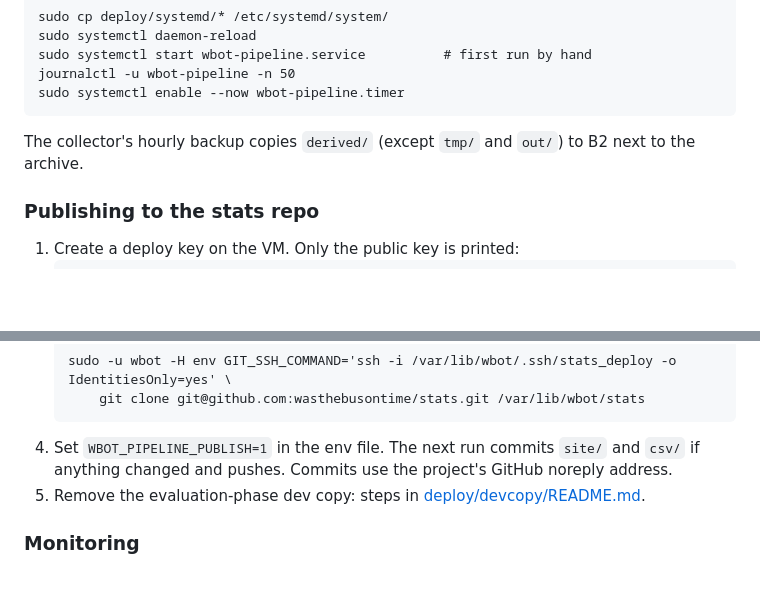
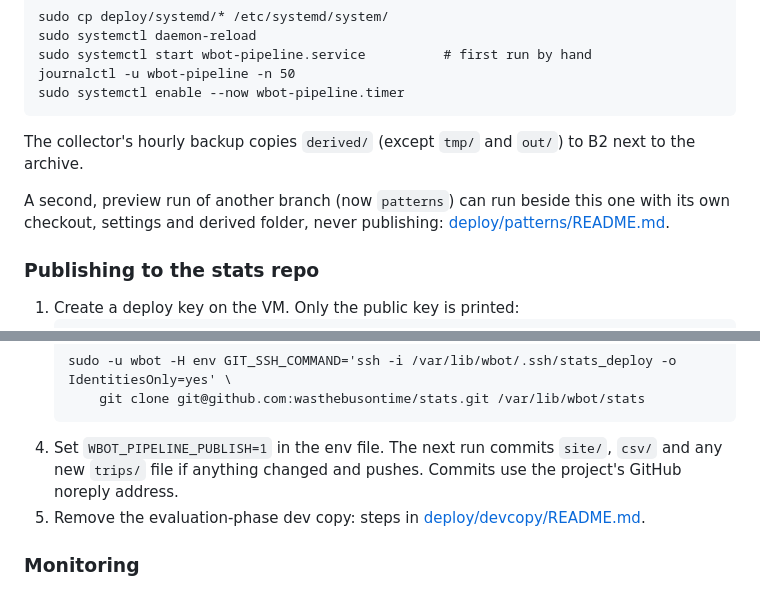
Before and after one commit to wasthebusontime/wasthebusontime, a Markdown page: pipeline/README.md, 2 parts joined by grey strips. Drawn GitHub-style; blank space fills up the shorter version.

````diff
--- a/pipeline/README.md
+++ b/pipeline/README.md
@@ -102,6 +104,8 @@ sudo systemctl enable --now wbot-pipeline.timer
 
 The collector's hourly backup copies `derived/` (except `tmp/` and `out/`) to B2 next to the archive.
 
+A second, preview run of another branch (now `patterns`) can run beside this one with its own checkout, settings and derived folder, never publishing: [deploy/patterns/README.md](deploy/patterns/README.md).
+
 ### Publishing to the stats repo
 
 1. Create a deploy key on the VM. Only the public key is printed:
@@ -116,7 +120,7 @@ The collector's hourly backup copies `derived/` (except `tmp/` and `out/`) to B2
    sudo -u wbot -H env GIT_SSH_COMMAND='ssh -i /var/lib/wbot/.ssh/stats_deploy -o IdentitiesOnly=yes' \
        git clone git@github.com:wasthebusontime/stats.git /var/lib/wbot/stats
    ```
-4. Set `WBOT_PIPELINE_PUBLISH=1` in the env file. The next run commits `site/` and `csv/` if anything changed and pushes. Commits use the project's GitHub noreply address.
+4. Set `WBOT_PIPELINE_PUBLISH=1` in the env file. The next run commits `site/`, `csv/` and any new `trips/` file if anything changed and pushes. Commits use the project's GitHub noreply address.
 5. Remove the evaluation-phase dev copy: steps in [deploy/devcopy/README.md](deploy/devcopy/README.md).
 
 ### Monitoring
````
Also changed, not shown: other parts of pipeline/README.md (+4 -2 lines).
